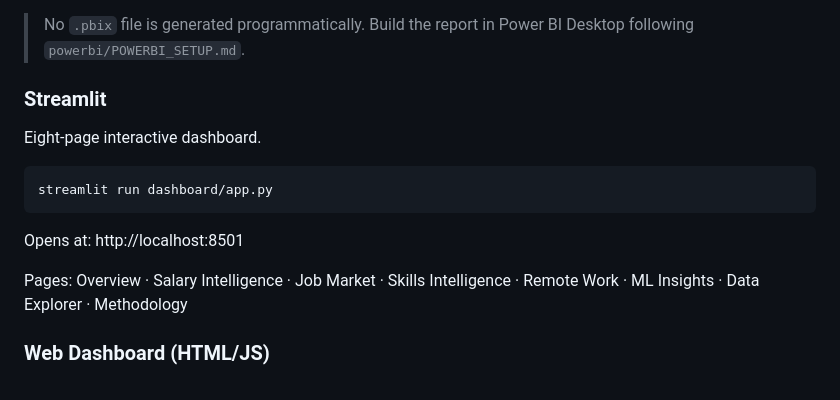
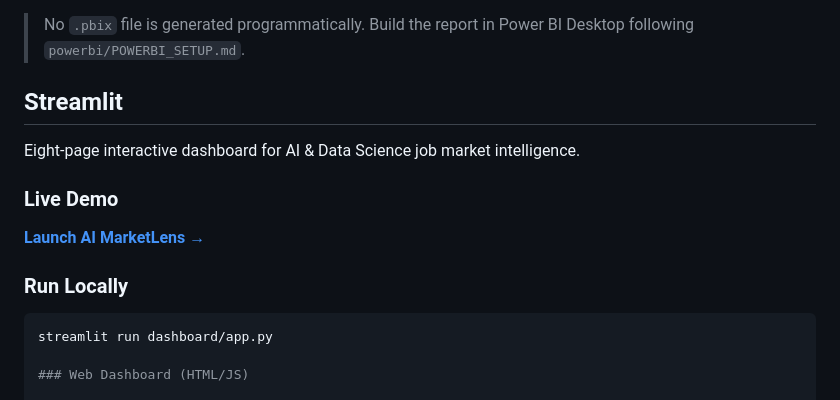
Before and after one commit to Ritusmita09/AI-MarketLens, a Markdown page: README.md, the part around the change. Rendered like a GitHub page.

````diff
--- a/README.md
+++ b/README.md
@@ -235,15 +235,17 @@ Five-page dashboard. Documentation in `powerbi/`.
 
 > No `.pbix` file is generated programmatically. Build the report in Power BI Desktop following `powerbi/POWERBI_SETUP.md`.
 
-### Streamlit
-Eight-page interactive dashboard.
+## Streamlit
+
+Eight-page interactive dashboard for AI & Data Science job market intelligence.
+
+### Live Demo
+**[Launch AI MarketLens →](https://ai-marketlens.streamlit.app/)**
+
+### Run Locally
 
 ```bash
 streamlit run dashboard/app.py
-```
-Opens at: http://localhost:8501
-
-Pages: Overview · Salary Intelligence · Job Market · Skills Intelligence · Remote Work · ML Insights · Data Explorer · Methodology
 
 ### Web Dashboard (HTML/JS)
 
````
